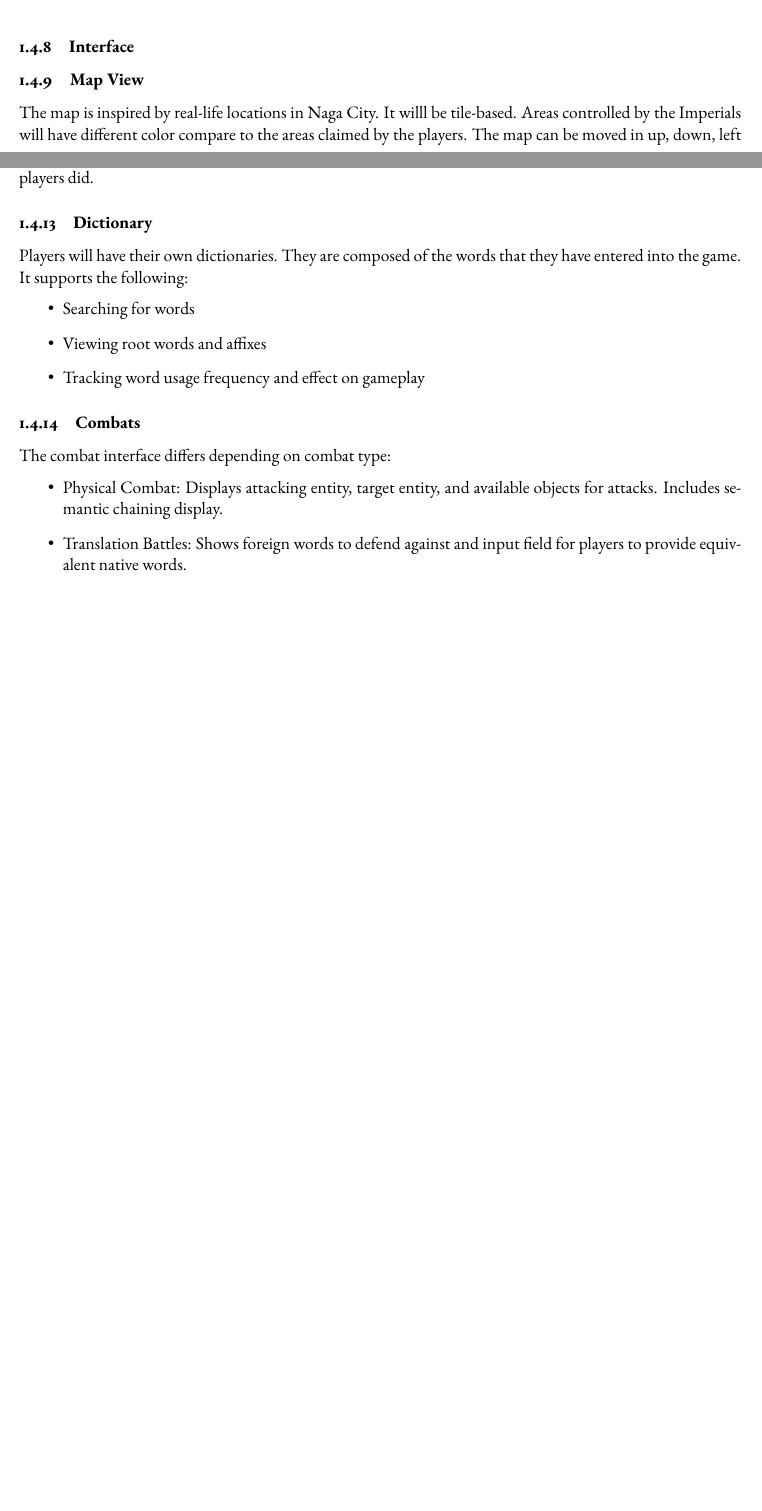
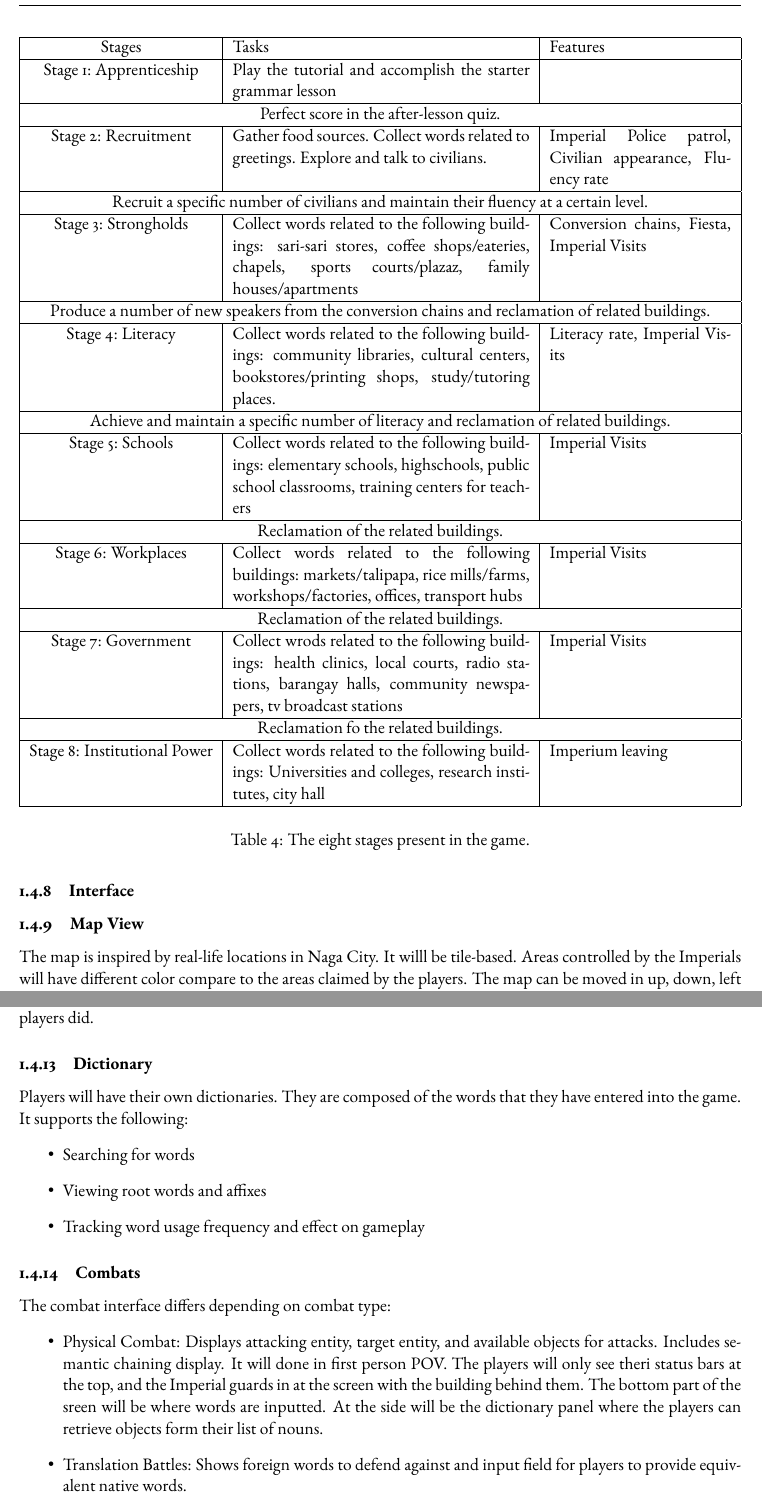
Before and after one commit to iamjonel/Revivers, a LaTeX document (docs/gameProposal1.tex): two parts of pages 11 and 12 of 22 before the commit and two parts of pages 12 and 13 of 23 after it, joined at a grey line, cut at the place of the change, the shorter picture padded with empty space. Compiled offline with pdfLaTeX.

```diff
--- a/docs/gameProposal1.tex
+++ b/docs/gameProposal1.tex
@@ -316,6 +315,31 @@
 
 Once the players achived the victory conditions for the eight stage, the game can still continue where the players collect and preserve words from the native language. At thi stage, the language is now ready to conquer other languages.\\
 
+\begin{table}[H]
+  \centering
+  \begin{tabularx}\linewidth{|c|X|p{4cm}|}
+    \hline
+    Stages & Tasks & Features \\ \hline
+    Stage 1: Apprenticeship & Play the tutorial and accomplish the starter grammar lesson & \\ \hline
+    \multicolumn{3}{|c|}{Perfect score in the after-lesson quiz.} \\ \hline
+    Stage 2: Recruitment & Gather food sources. Collect words related to greetings. Explore and talk to civilians. & Imperial Police patrol, Civilian appearance, Fluency rate \\ \hline
+    \multicolumn{3}{|c|}{Recruit a specific number of civilians and maintain their fluency at a certain level.} \\ \hline
+    Stage 3: Strongholds & Collect words related to the following buildings: sari-sari stores, coffee shops/eateries, chapels, sports courts/plazaz, family houses/apartments & Conversion chains, Fiesta, Imperial Visits \\ \hline
+    \multicolumn{3}{|c|}{Produce a number of new speakers from the conversion chains and reclamation of related buildings.} \\ \hline
+    Stage 4: Literacy & Collect words related to the following buildings: community libraries, cultural centers, bookstores/printing shops, study/tutoring places. & Literacy rate, Imperial Visits \\ \hline
+    \multicolumn{3}{|c|}{Achieve and maintain a specific number of literacy and reclamation of related buildings.} \\ \hline
+    Stage 5: Schools & Collect words related to the following buildings: elementary schools, highschools, public school classrooms, training centers for teachers & Imperial Visits \\ \hline
+    \multicolumn{3}{|c|}{Reclamation of the related buildings.} \\ \hline
+    Stage 6: Workplaces & Collect words related to the following buildings: markets/talipapa, rice mills/farms, workshops/factories, offices, transport hubs & Imperial Visits \\ \hline
+    \multicolumn{3}{|c|}{Reclamation of the related buildings.} \\ \hline
+    Stage 7: Government & Collect wrods related to the following buildings: health clinics, local courts, radio stations, barangay halls, community newspapers, tv broadcast stations & Imperial Visits \\ \hline
+    \multicolumn{3}{|c|}{Reclamation fo the related buildings.} \\ \hline
+    Stage 8: Institutional Power & Collect words related to the following buildings: Universities and colleges, research institutes, city hall & Imperium leaving \\ \hline
+  \end{tabularx}
+  \caption{The eight stages present in the game.}
+  \label{tab:Stage progression}
+\end{table}
+
 \subsubsection{Interface}
 
 \subsubsection{Map View}
@@ -356,6 +380,7 @@
 The combat interface differs depending on combat type:
 \begin{itemize}
 \item Physical Combat: Displays attacking entity, target entity, and available objects for attacks. Includes semantic chaining display.
+  It will done in first person POV. The players will only see theri status bars at the top, and the Imperial guards in at the screen with the building behind them. The bottom part of the sreen will be where words are inputted.  At the side will be the dictionary panel where the players can retrieve objects form their list of nouns.
 \item Translation Battles: Shows foreign words to defend against and input field for players to provide equivalent native words.
 \item Puzzle Combat: Shows puzzle prompts, hints, and submission box for correct solutions.
 \end{itemize}
```
Also changed, not shown: docs/gameProposal1.pdf, docs/gameProposal1.tex (9 more changed lines).
